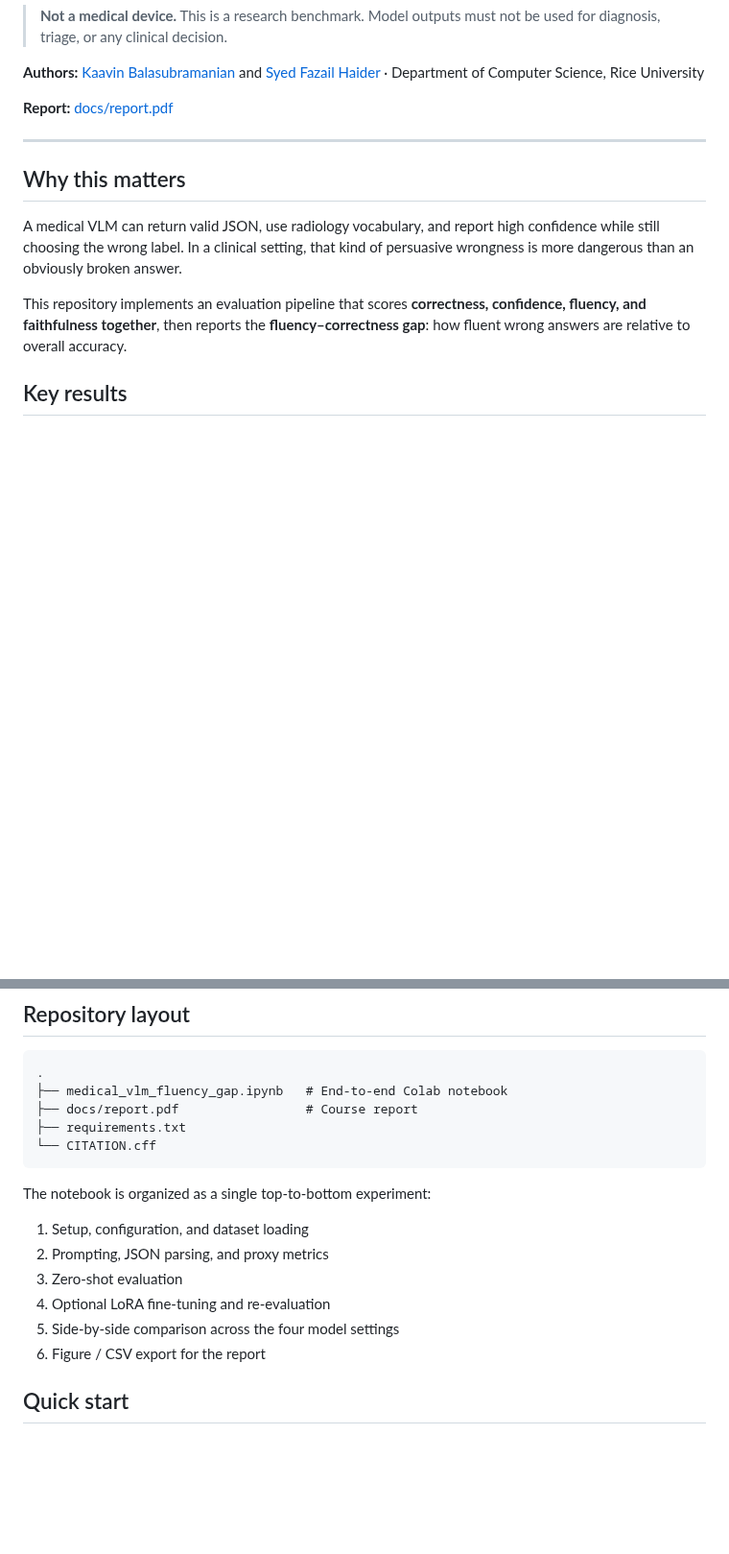
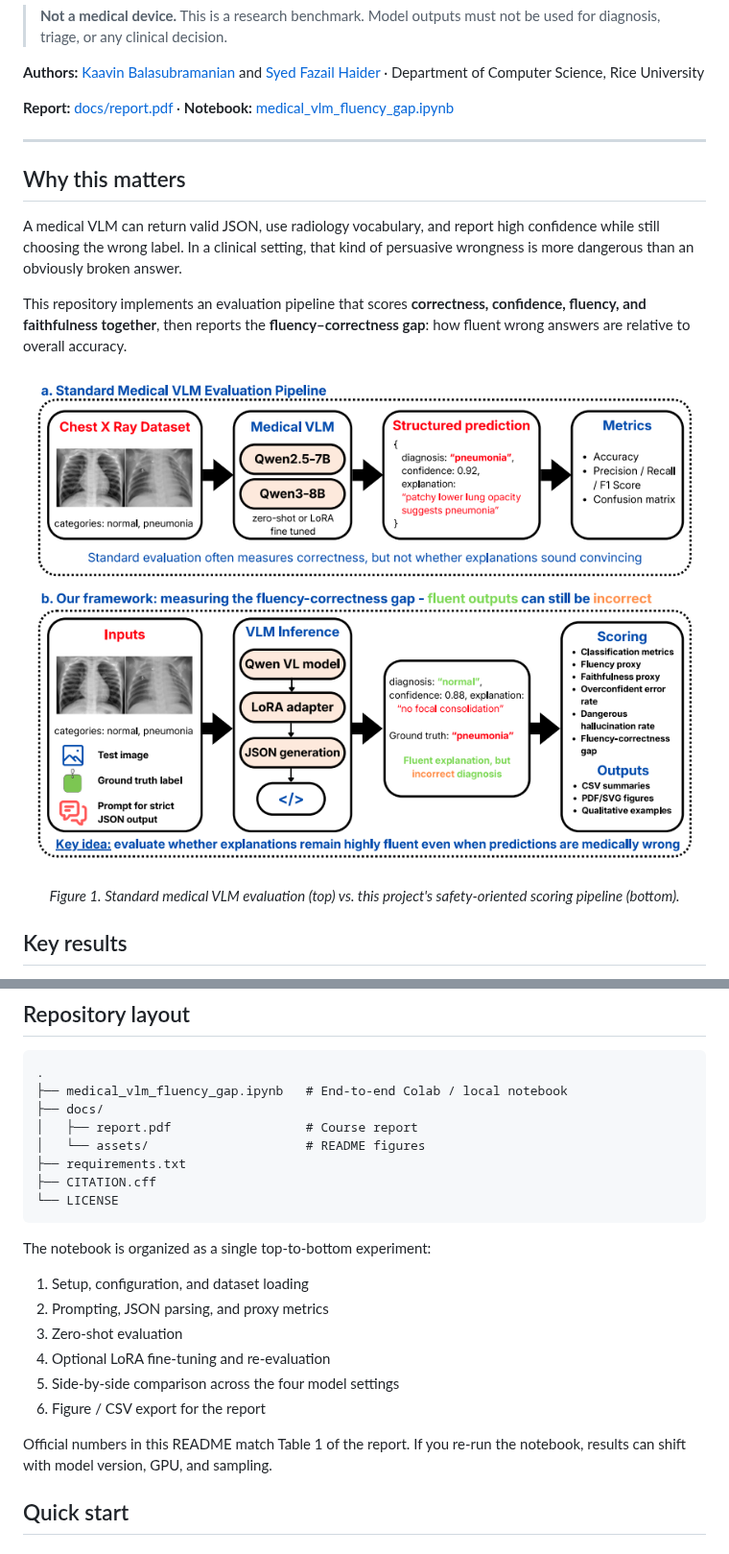
Before and after one commit to KaavinB/Medical-VLM-Reliability-Evaluation, a Markdown page: README.md, 2 parts joined by grey strips. Shown at 96% size. Rendered like a GitHub page; pictures changed too: docs/assets/framework.png (added); blank space fills up the shorter version.

````diff
--- a/README.md
+++ b/README.md
@@ -17,7 +17,7 @@ Fluent medical text is not the same as a correct diagnosis. This project evaluat
 
 **Authors:** [Kaavin Balasubramanian](mailto:kb180@rice.edu) and [Syed Fazail Haider](mailto:sh253@rice.edu) · Department of Computer Science, Rice University
 
-**Report:** [docs/report.pdf](docs/report.pdf)
+**Report:** [docs/report.pdf](docs/report.pdf) · **Notebook:** [medical_vlm_fluency_gap.ipynb](medical_vlm_fluency_gap.ipynb)
 
 ---
 
@@ -26,6 +26,11 @@ Fluent medical text is not the same as a correct diagnosis. This project evaluat
 A medical VLM can return valid JSON, use radiology vocabulary, and report high confidence while still choosing the wrong label. In a clinical setting, that kind of persuasive wrongness is more dangerous than an obviously broken answer.
 
 This repository implements an evaluation pipeline that scores **correctness, confidence, fluency, and faithfulness together**, then reports the **fluency–correctness gap**: how fluent wrong answers are relative to overall accuracy.
+
+<p align="center">
+  <img src="docs/assets/framework.png" alt="Standard VLM evaluation versus the fluency-correctness gap framework" width="900">
+</p>
+<p align="center"><em>Figure 1. Standard medical VLM evaluation (top) vs. this project's safety-oriented scoring pipeline (bottom).</em></p>
 
 ## Key results
 
@@ -88,10 +98,13 @@ LoRA uses 4-bit NF4 quantization so a 7–8B VLM can be adapted on a single Cola
 
 ```text
 .
-├── medical_vlm_fluency_gap.ipynb   # End-to-end Colab notebook
-├── docs/report.pdf                 # Course report
+├── medical_vlm_fluency_gap.ipynb   # End-to-end Colab / local notebook
+├── docs/
+│   ├── report.pdf                  # Course report
+│   └── assets/                     # README figures
 ├── requirements.txt
-└── CITATION.cff
+├── CITATION.cff
+└── LICENSE
 ```
 
 The notebook is organized as a single top-to-bottom experiment:
@@ -102,6 +115,8 @@ The notebook is organized as a single top-to-bottom experiment:
 4. Optional LoRA fine-tuning and re-evaluation
 5. Side-by-side comparison across the four model settings
 6. Figure / CSV export for the report
+
+Official numbers in this README match Table 1 of the report. If you re-run the notebook, results can shift with model version, GPU, and sampling.
 
 ## Quick start
 
````
Also changed, not shown: other parts of README.md (+6 -1 lines), CONTRIBUTING.md (added, +19 -0 lines), docs/assets/qualitative_examples.png (added), 2 other files.
